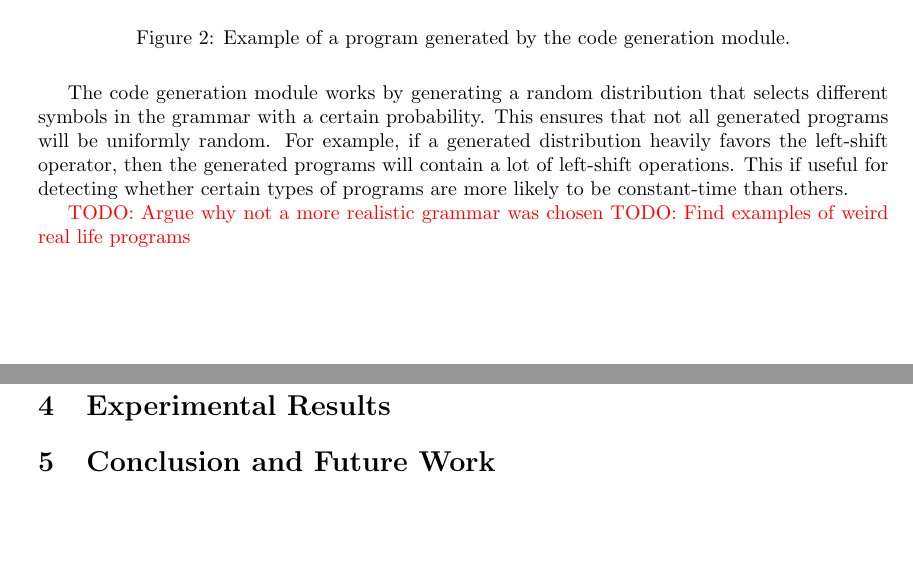
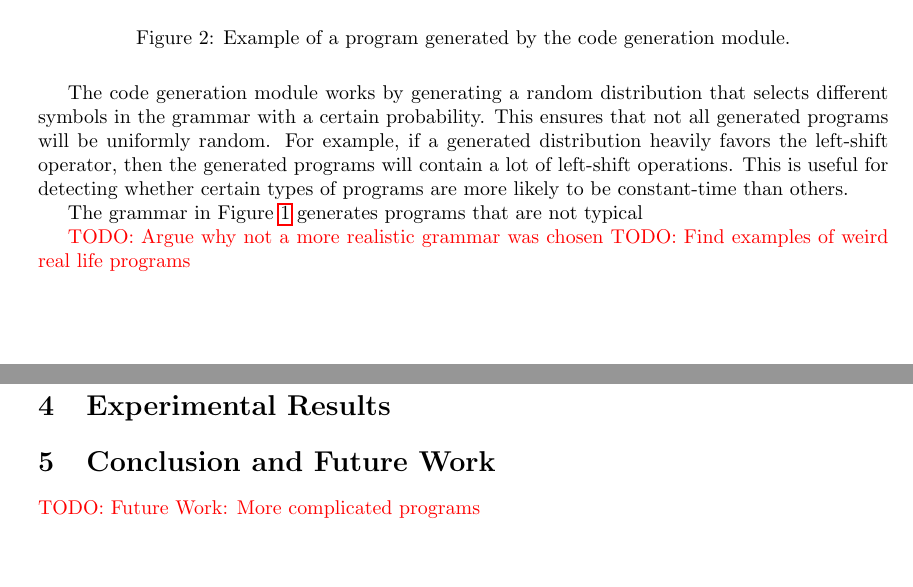
Before and after one commit to anbclausen/optifuzz, a LaTeX paper (paper/master.tex, which reads paper/chapters/code-generation.tex, paper/chapters/conclusion.tex): two parts of pages 4 and 5 of 7, joined at a grey line, cut so that both start at the same text. Compiled offline with pdfLaTeX.

Commit message:
wip: added a few more lines

```diff
--- a/paper/chapters/code-generation.tex
+++ b/paper/chapters/code-generation.tex
@@ -35,7 +35,9 @@ int program(int x, int y) { return !(y * (43 * (x != true))); } \end{lstlisting}
 The code generation module works by generating a random distribution that selects different symbols in the grammar with a certain probability.
 This ensures that not all generated programs will be uniformly random.
 For example, if a generated distribution heavily favors the left-shift operator, then the generated programs will contain a lot of left-shift operations.
-This if useful for detecting whether certain types of programs are more likely to be constant-time than others.
+This is useful for detecting whether certain types of programs are more likely to be constant-time than others.
+
+The grammar in Figure \ref{fig:grammar} generates programs that are not typical
 
 \todo{Argue why not a more realistic grammar was chosen}
 \todo{Find examples of weird real life programs}
--- a/paper/chapters/conclusion.tex
+++ b/paper/chapters/conclusion.tex
@@ -0,0 +1 @@
+\todo{Future Work: More complicated programs}
```
Also changed, not shown: paper/master.pdf.
